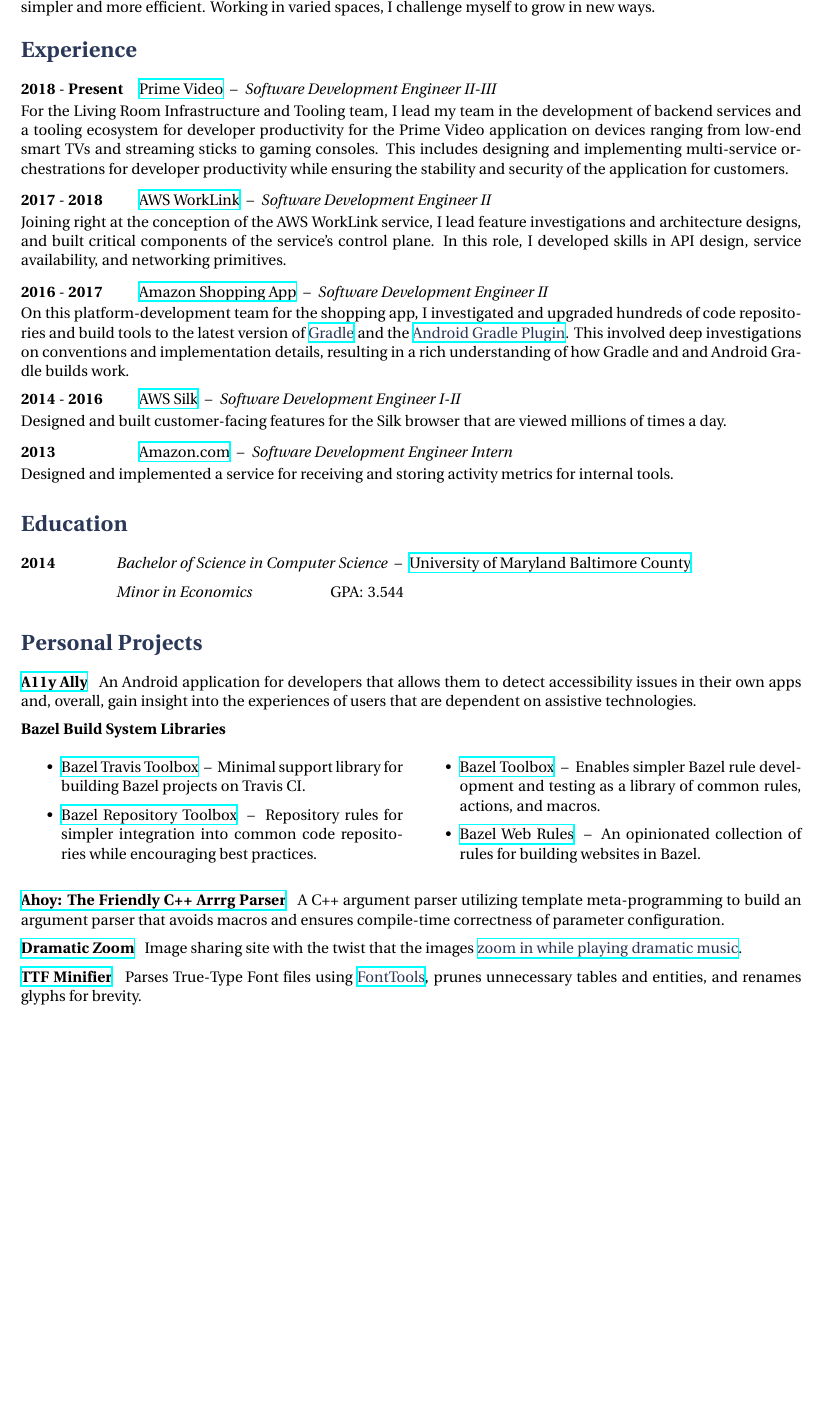
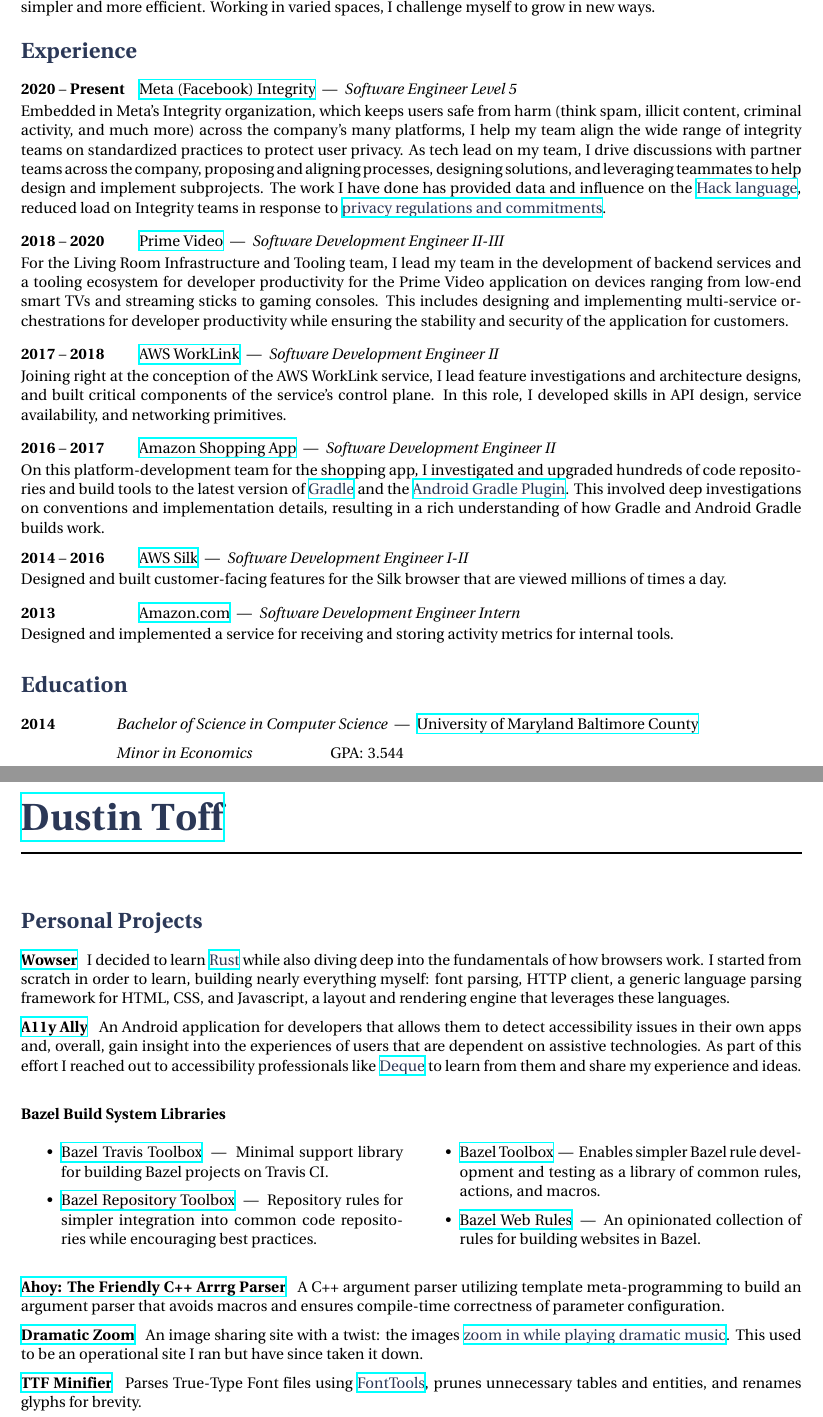
Before and after one commit to quittle/resume, a LaTeX document (src/main.tex, which reads src/content.tex, src/sections/employment.tex, src/sections/projects.tex): part of the page before the commit and two parts of pages 1 and 2 of 2 after it, the two joined at a grey line, cut so that both start at the same text, the shorter picture padded with empty space. Compiled offline with XeLaTeX.

Commit message:
Update resume
- Add Meta work experience
- Add Wowser personal project
- Expand A11y Ally project details
- Update phone number
- Split resume into two page
- Light edits courtesy of Liz Toff
- Update checking logic

```diff
--- a/src/content.tex
+++ b/src/content.tex
@@ -19,4 +22,12 @@
 
 \sectionblock {Education} {\input {sections/education}}
 
+\newpage
+
+\secondaryHeader [
+    firstName = Dustin,
+    lastName = Toff,
+    resumeLink = https://resume.dustintoff.com,
+]
+
 \sectionblock {Personal Projects} {\input {sections/projects}}
--- a/src/sections/employment.tex
+++ b/src/sections/employment.tex
@@ -1,5 +1,13 @@
 \job
-{2018} {Present}
+{2020} {Present}
+{Meta (Facebook) Integrity} {https://about.fb.com/news/category/integrity-security/}
+{Software Engineer Level 5}
+{
+    Embedded in Meta's Integrity organization, which keeps users safe from harm (think spam, illicit content, criminal activity, and much more) across the company's many platforms, I help my team align the wide range of integrity teams on standardized practices to protect user privacy. As tech lead on my team, I drive discussions with partner teams across the company, proposing and aligning processes, designing solutions, and leveraging teammates to help design and implement subprojects. The work I have done has provided data and influence on the \coloredlink {https://hacklang.org} {Hack language}, reduced load on Integrity teams in response to \coloredlink {https://about.fb.com/news/category/data-and-privacy} {privacy regulations and commitments}.
+}
+
+\job
+{2018} {2020}
 {Prime Video} {https://www.amazon.com/b?node=17020161011}
 {Software Development Engineer II-III}
 {
@@ -19,7 +27,7 @@
 {Amazon Shopping App} {https://amazon.com/mobileapps}
 {Software Development Engineer II}
 {
-    On this platform-development team for the shopping app, I investigated and upgraded hundreds of code repositories and build tools to the latest version of \coloredlink {https://gradle.org} {Gradle} and the \coloredlink {https://developer.android.com/studio/build/index.html} {Android Gradle Plugin}. This involved deep investigations on conventions and implementation details, resulting in a rich understanding of how Gradle and and Android Gradle builds work.
+    On this platform-development team for the shopping app, I investigated and upgraded hundreds of code repositories and build tools to the latest version of \coloredlink {https://gradle.org} {Gradle} and the \coloredlink {https://developer.android.com/studio/build/index.html} {Android Gradle Plugin}. This involved deep investigations on conventions and implementation details, resulting in a rich understanding of how Gradle and Android Gradle builds work.
 }
 
 \job
--- a/src/sections/projects.tex
+++ b/src/sections/projects.tex
@@ -1,13 +1,17 @@
+\personalProject {https://github.com/quittle/wowser} {Wowser} {Rust} {
+    I decided to learn \coloredlink {https://www.rust-lang.org/} {Rust} while also diving deep into the fundamentals of how browsers work. I started from scratch in order to learn, building nearly everything myself: font parsing, HTTP client, a generic language parsing framework for HTML, CSS, and Javascript, a layout and rendering engine that leverages these languages.
+}
+
 \personalProject {https://github.com/quittle/a11y-ally} {A11y Ally} {Android,Kotlin} {
-    An Android application for developers that allows them to detect accessibility issues in their own apps and, overall, gain insight into the experiences of users that are dependent on assistive technologies.
+    An Android application for developers that allows them to detect accessibility issues in their own apps and, overall, gain insight into the experiences of users that are dependent on assistive technologies. As part of this effort I reached out to accessibility professionals like \coloredlink {https://www.deque.com} {Deque} to learn from them and share my experience and ideas.
 }
 
 \personalProject {} {Bazel Build System Libraries} {Skylark,Python,Java} {
     \begin {minimalItemize}
-        \item \href {https://github.com/quittle/bazel_travis_toolbox} {Bazel Travis Toolbox} \spaceendash Minimal support library for building Bazel projects on Travis CI\@.
-        \item \href {https://github.com/quittle/bazel_repository_toolbox} {Bazel Repository Toolbox} \spaceendash Repository rules for simpler integration into common code repositories while encouraging best practices.
-        \item \href {https://github.com/quittle/bazel_toolbox} {Bazel Toolbox} \spaceendash Enables simpler Bazel rule development and testing as a library of common rules, actions, and macros.
-        \item \href {https://github.com/quittle/rules_web} {Bazel Web Rules} \spaceendash An opinionated collection of rules for building websites in Bazel.
+        \item \href {https://github.com/quittle/bazel_travis_toolbox} {Bazel Travis Toolbox} \spaceemdash Minimal support library for building Bazel projects on Travis CI\@.
+        \item \href {https://github.com/quittle/bazel_repository_toolbox} {Bazel Repository Toolbox} \spaceemdash Repository rules for simpler integration into common code repositories while encouraging best practices.
+        \item \href {https://github.com/quittle/bazel_toolbox} {Bazel Toolbox} \spaceemdash Enables simpler Bazel rule development and testing as a library of common rules, actions, and macros.
+        \item \href {https://github.com/quittle/rules_web} {Bazel Web Rules} \spaceemdash An opinionated collection of rules for building websites in Bazel.
     \end {minimalItemize}
 }
 
@@ -15,8 +19,8 @@
     A C++ argument parser utilizing template meta-programming to build an argument parser that avoids macros and ensures compile-time correctness of parameter configuration.
 }
 
-\personalProject {https://dramaticzoom.com} {Dramatic Zoom} {HTML,CSS,JS,PHP,MySQL} {
-    Image sharing site with the twist that the images \coloredlink {https://youtu.be/a1Y73sPHKxw} {zoom in while playing dramatic music}.
+\personalProject {https://github.com/quittle/www_dramaticzoom_com} {Dramatic Zoom} {HTML,CSS,JS,PHP,MySQL} {
+    An image sharing site with a twist: the images \coloredlink {https://youtu.be/y8Kyi0WNg40} {zoom in while playing dramatic music}. This used to be an operational site I ran but have since taken it down.
 }
 
 \personalProject {https://github.com/quittle/rules_web/blob/master/fonts/scripts/minify_ttx.py} {TTF Minifier} {Python} {
```
Also changed, not shown: checks/aspell-whitelist.txt (+11 -6 lines), src/packages.tex (+2 -0 lines), src/structure.tex (+14 -0 lines), src/style.tex (+23 -5 lines), src/content.tex (5 more changed lines), 5 other files.
